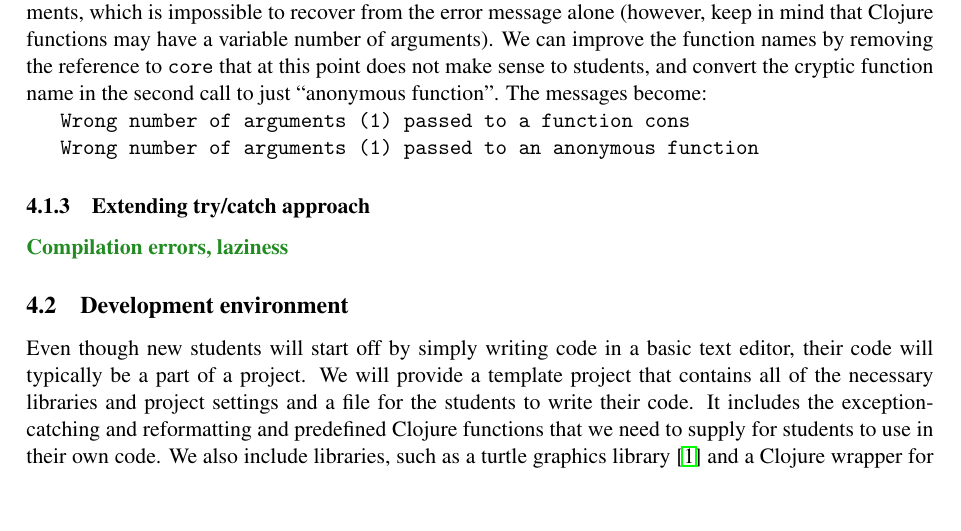
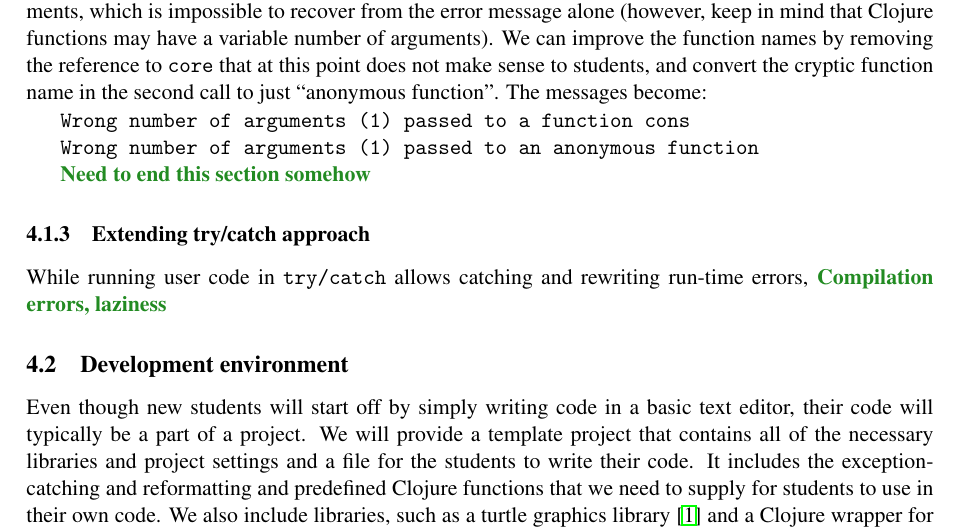
Before and after one commit to elenam/intro-clojure-materials, a LaTeX paper (overview_paper2013/TFPIE2013submission/TFPIE2013.tex): part of page 8 of 10, cut so that both start at the same text, the shorter picture padded with empty space. Compiled offline with pdfLaTeX; a LaTeX package or settings file that is missing is left out.

Commit message:
a bit more before leaving

```diff
--- a/overview_paper2013/TFPIE2013submission/TFPIE2013.tex
+++ b/overview_paper2013/TFPIE2013submission/TFPIE2013.tex
@@ -385,8 +385,7 @@ Wrong number of arguments (1)  passed to a function cons
 Wrong number of arguments (1)  passed to an anonymous function
 }
 
-
-
+\elenacomment{Need to end this section somehow}
 
 
 %\elenacomment{cut out from the earlier version, needs rewriting}
@@ -405,6 +404,7 @@ Wrong number of arguments (1)  passed to an anonymous function
 %\elenacomment{issues: compilation error messages; laziness and project setup}
 
 \subsubsection{Extending try/catch approach}
+While running user code in {\tt try/catch} allows catching and rewriting run-time errors,
 \elenacomment{Compilation errors, laziness}
 
 
```
